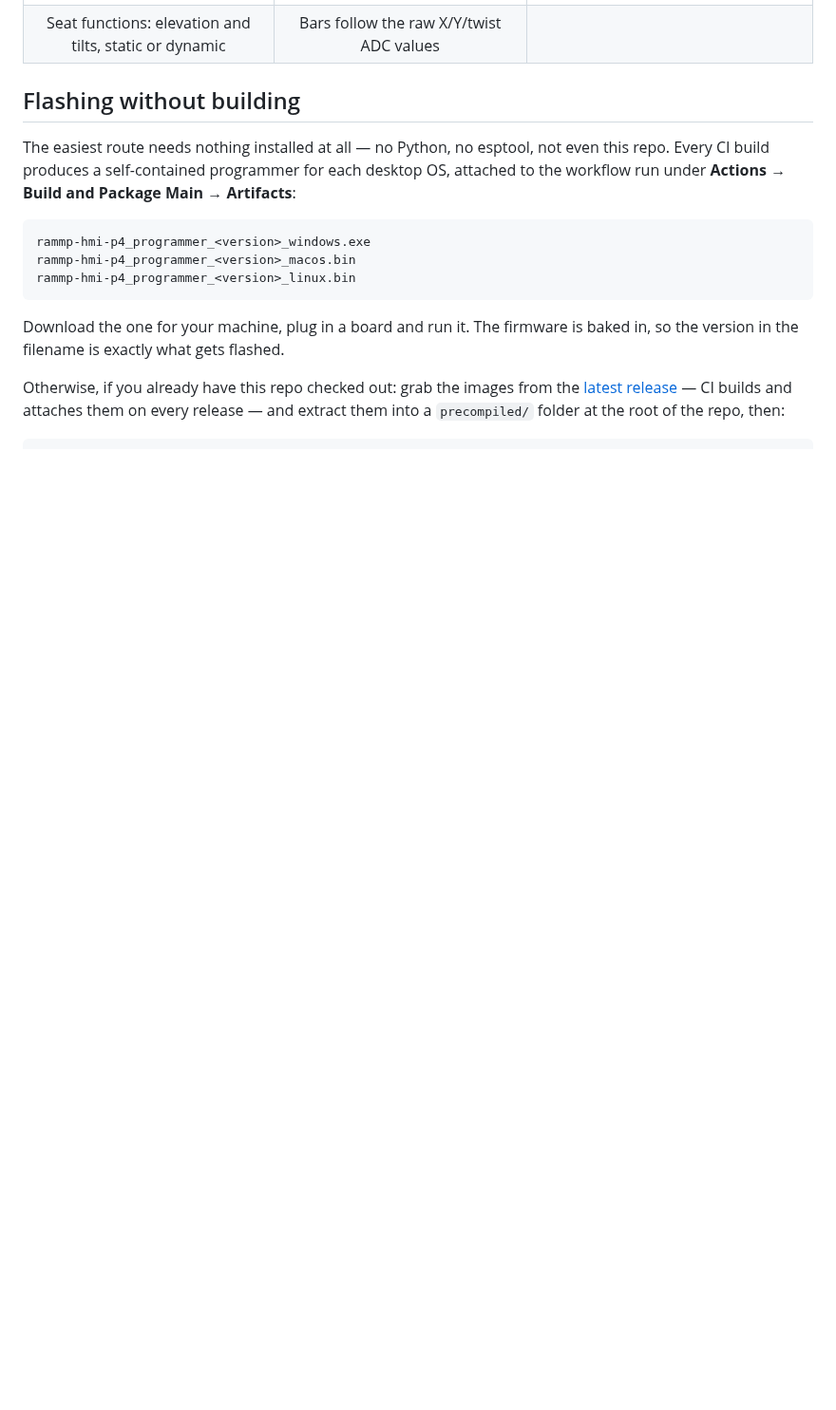
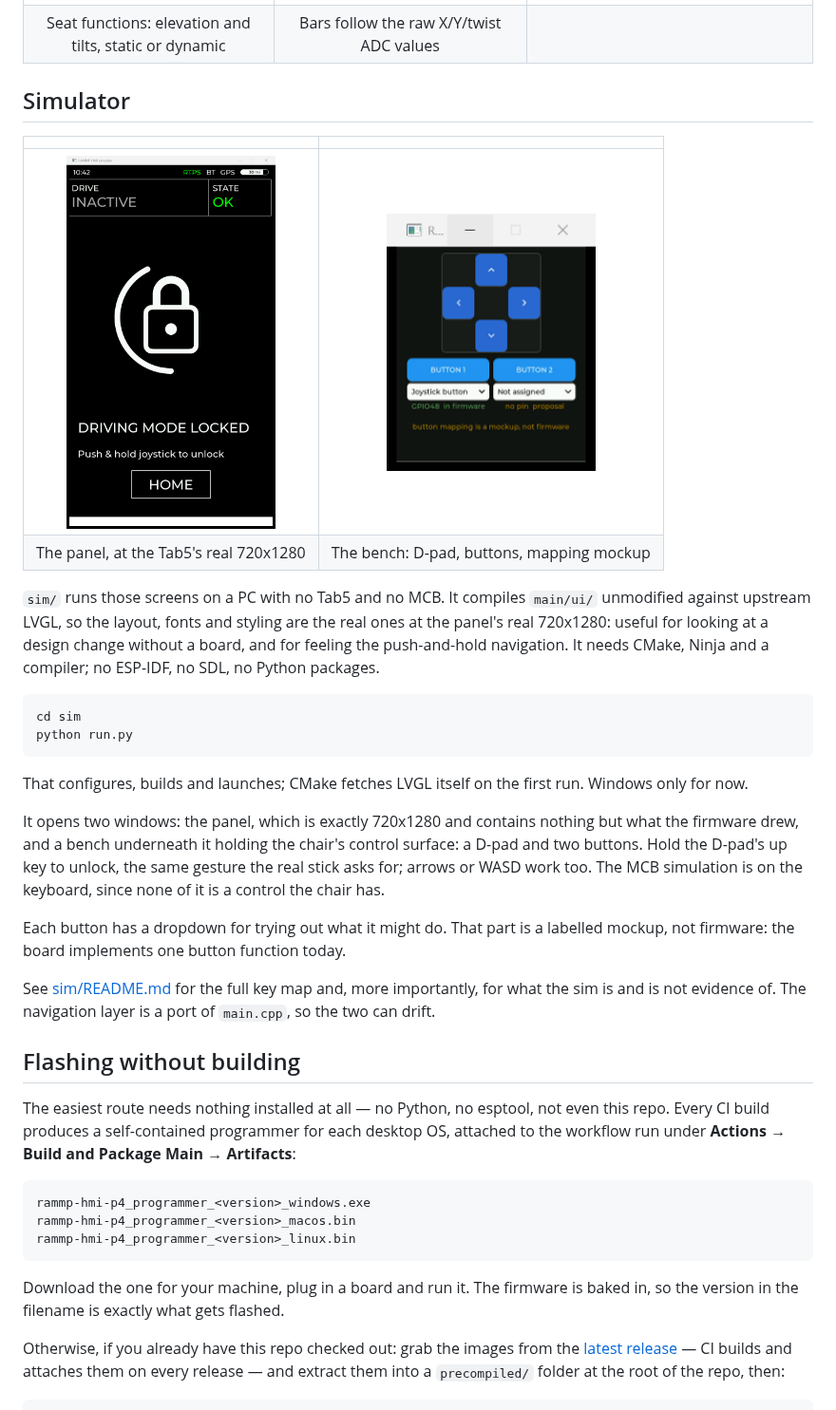
Before and after one commit to rammp-org/pace-hmi-fw, a Markdown page: README.md, the part around the change. Shown at 95% size. GitHub-like rendering; pictures changed too: docs/screenshots/Simulator.png (added), docs/screenshots/SimulatorBench.png (added); blank space fills up the shorter version.

````diff
--- a/README.md
+++ b/README.md
@@ -24,6 +24,40 @@ Navigation is joystick-only: push up and hold on a page to enter it, then hold t
 | Splash while the display, ADCs and Ethernet come up | Home pager; push & hold the joystick to unlock driving | Speed, remaining range and drive mode (Holo / Normal / Auto) |
 | <img src="docs/screenshots/SeatAdjustmentFlexScreen.png" width="200"> | <img src="docs/screenshots/JoystickTest.png" width="200"> | |
 | Seat functions: elevation and tilts, static or dynamic | Bars follow the raw X/Y/twist ADC values | |
+
+## Simulator
+
+| | |
+|:--:|:--:|
+| <img src="docs/screenshots/Simulator.png" width="220"> | <img src="docs/screenshots/SimulatorBench.png" width="220"> |
+| The panel, at the Tab5's real 720x1280 | The bench: D-pad, buttons, mapping mockup |
+
+`sim/` runs those screens on a PC with no Tab5 and no MCB. It compiles
+`main/ui/` unmodified against upstream LVGL, so the layout, fonts and styling
+are the real ones at the panel's real 720x1280: useful for looking at a design
+change without a board, and for feeling the push-and-hold navigation. It needs
+CMake, Ninja and a compiler; no ESP-IDF, no SDL, no Python packages.
+
+```powershell
+cd sim
+python run.py
+```
+
+That configures, builds and launches; CMake fetches LVGL itself on the first
+run. Windows only for now.
+
+It opens two windows: the panel, which is exactly 720x1280 and contains nothing
+but what the firmware drew, and a bench underneath it holding the chair's
+control surface: a D-pad and two buttons. Hold the D-pad's up key to unlock,
+the same gesture the real stick asks for; arrows or WASD work too. The MCB
+simulation is on the keyboard, since none of it is a control the chair has.
+
+Each button has a dropdown for trying out what it might do. That part is a
+labelled mockup, not firmware: the board implements one button function today.
+
+See [sim/README.md](sim/README.md) for the full key map and, more importantly,
+for what the sim is and is not evidence of. The navigation layer is a port of
+`main.cpp`, so the two can drift.
 
 ## Flashing without building
 
````
Also changed, not shown: sim/README.md (added, +281 -0 lines), 14 other files.
